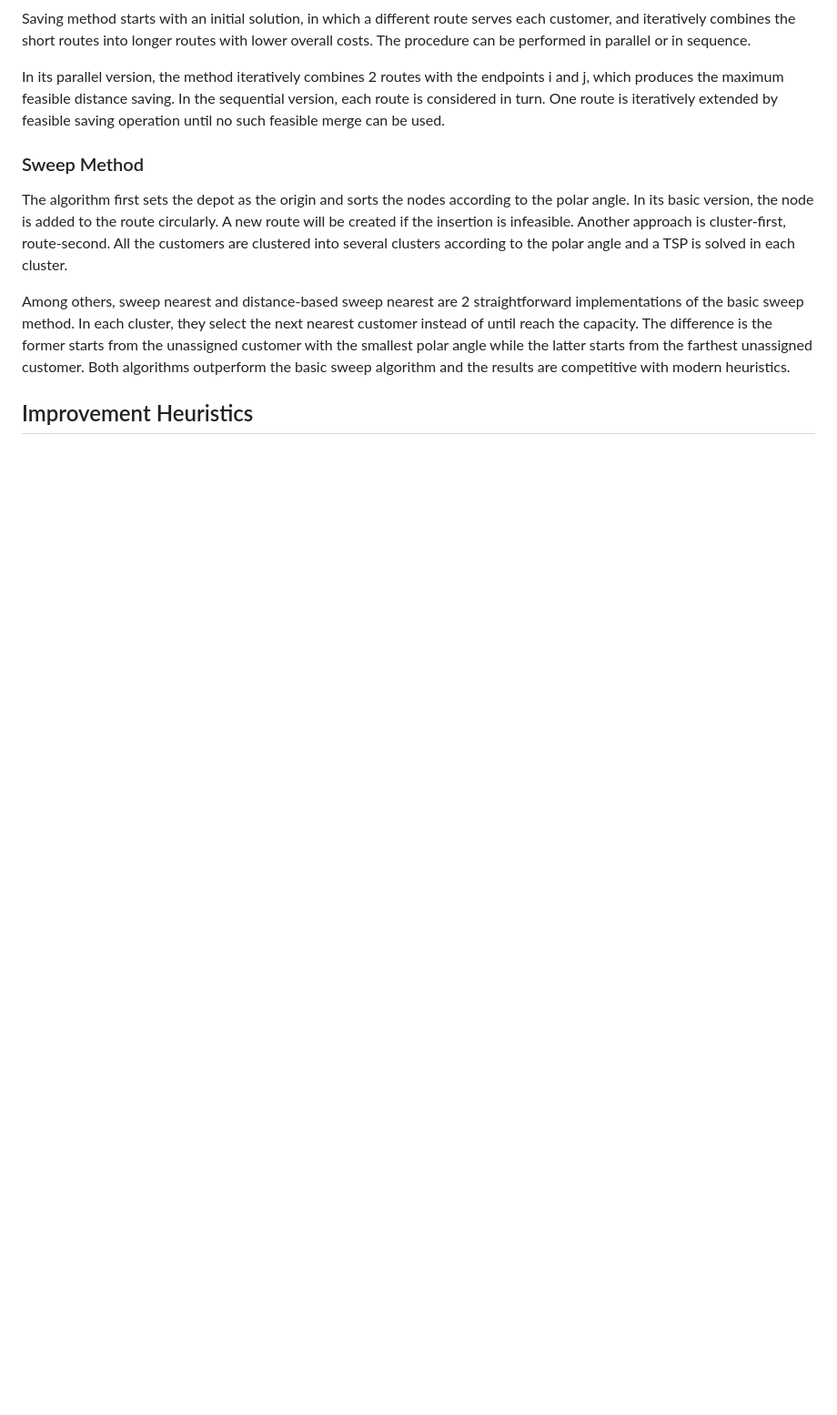
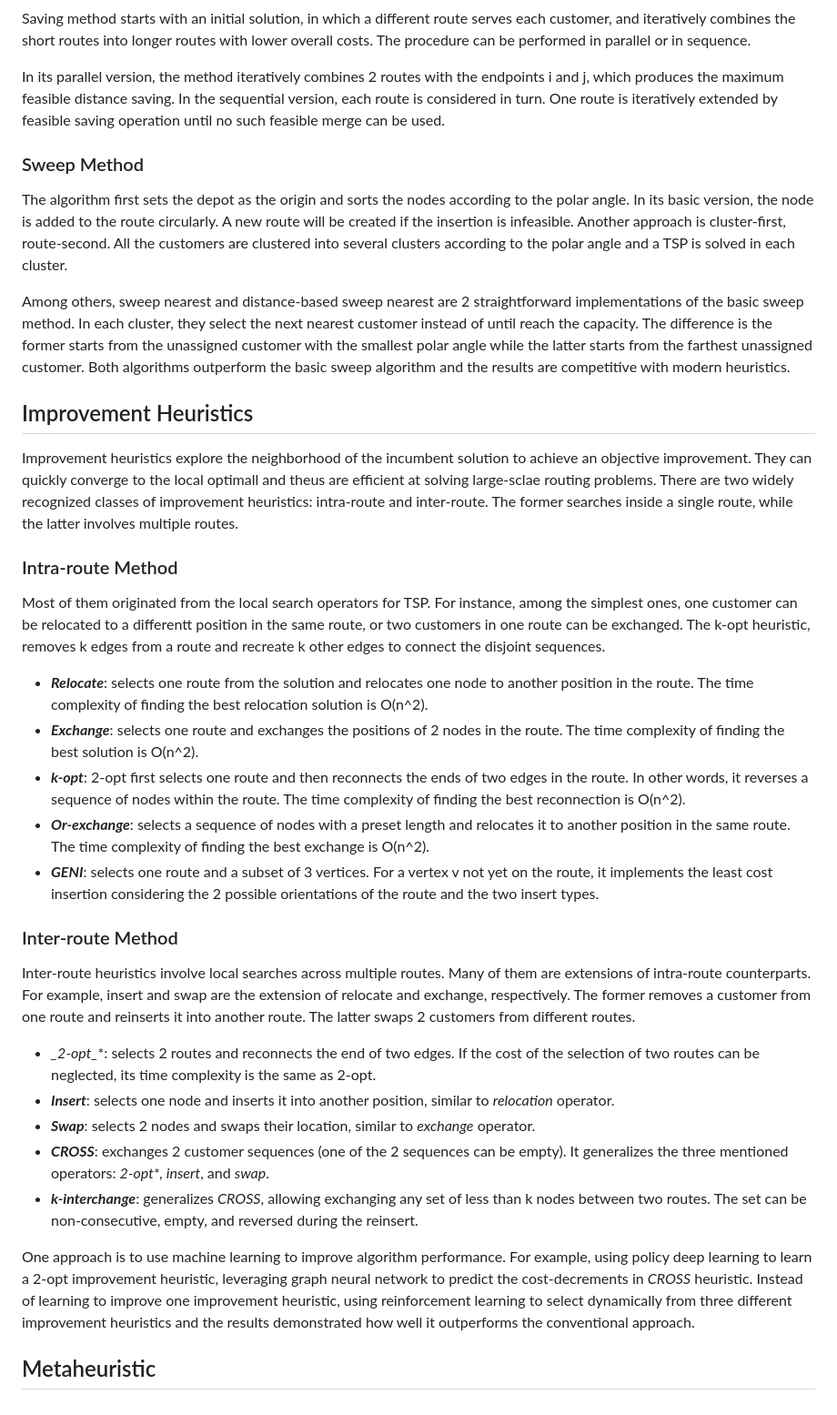
Before and after one commit to ducvu0907/eco-route, a Markdown page: experiments/notes.md, the part around the change. Shown: that part at 91% size. Drawn GitHub-style; blank space fills up the shorter version.

Commit message:
notes for improvement heuristic and approaches

```diff
--- a/experiments/notes.md
+++ b/experiments/notes.md
@@ -36,3 +36,29 @@ The algorithm first sets the depot as the origin and sorts the nodes according t
 Among others, sweep nearest and distance-based sweep nearest are 2 straightforward implementations of the basic sweep method. In each cluster, they select the next nearest customer instead of until reach the capacity. The difference is the former starts from the unassigned customer with the smallest polar angle while the latter starts from the farthest unassigned customer. Both algorithms outperform the basic sweep algorithm and the results are competitive with modern heuristics.
 
 ## Improvement Heuristics
+
+Improvement heuristics explore the neighborhood of the incumbent solution to achieve an objective improvement. They can quickly converge to the local optimall and theus are efficient at solving large-sclae routing problems. There are two widely recognized classes of improvement heuristics: intra-route and inter-route. The former searches inside a single route, while the latter involves multiple routes.
+
+### Intra-route Method
+
+Most of them originated from the local search operators for TSP. For instance, among the simplest ones, one customer can be relocated to a differentt position in the same route, or two customers in one route can be exchanged. The k-opt heuristic, removes k edges from a route and recreate k other edges to connect the disjoint sequences.
+
+- **_Relocate_**: selects one route from the solution and relocates one node to another position in the route. The time complexity of finding the best relocation solution is O(n^2).
+- **_Exchange_**: selects one route and exchanges the positions of 2 nodes in the route. The time complexity of finding the best solution is O(n^2).
+- **_k-opt_**: 2-opt first selects one route and then reconnects the ends of two edges in the route. In other words, it reverses a sequence of nodes within the route. The time complexity of finding the best reconnection is O(n^2).
+- **_Or-exchange_**: selects a sequence of nodes with a preset length and relocates it to another position in the same route. The time complexity of finding the best exchange is O(n^2).
+- **_GENI_**: selects one route and a subset of 3 vertices. For a vertex v not yet on the route, it implements the least cost insertion considering the 2 possible orientations of the route and the two insert types.
+
+### Inter-route Method
+
+Inter-route heuristics involve local searches across multiple routes. Many of them are extensions of intra-route counterparts. For example, insert and swap are the extension of relocate and exchange, respectively. The former removes a customer from one route and reinserts it into another route. The latter swaps 2 customers from different routes.
+
+- **_2-opt*_**: selects 2 routes and reconnects the end of two edges. If the cost of the selection of two routes can be neglected, its time complexity is the same as 2-opt.
+- **_Insert_**: selects one node and inserts it into another position, similar to _relocation_ operator.
+- **_Swap_**: selects 2 nodes and swaps their location, similar to _exchange_ operator.
+- **_CROSS_**: exchanges 2 customer sequences (one of the 2 sequences can be empty). It generalizes the three mentioned operators: _2-opt*_, _insert_, and _swap_.
+- **_k-interchange_**: generalizes _CROSS_, allowing exchanging any set of less than k nodes between two routes. The set can be non-consecutive, empty, and reversed during the reinsert.
+
+One approach is to use machine learning to improve algorithm performance. For example, using policy deep learning to learn a 2-opt improvement heuristic, leveraging graph neural network to predict the cost-decrements in _CROSS_ heuristic. Instead of learning to improve one improvement heuristic, using reinforcement learning to select dynamically from three different improvement heuristics and the results demonstrated how well it outperforms the conventional approach.
+
+## Metaheuristic
```
